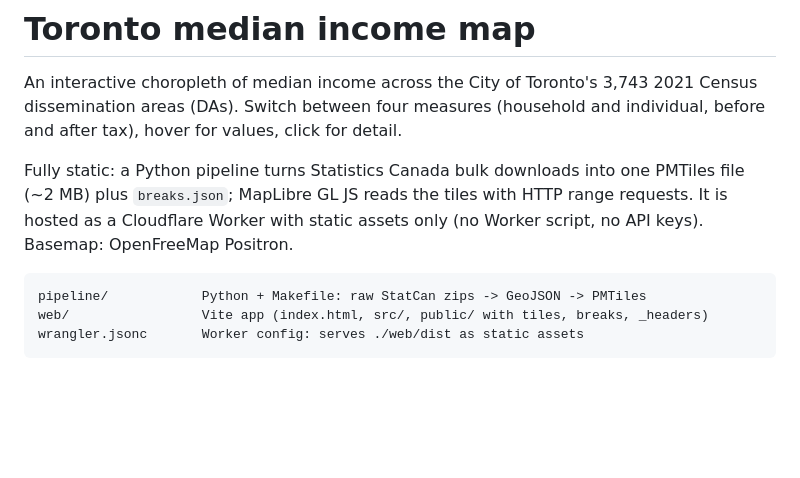
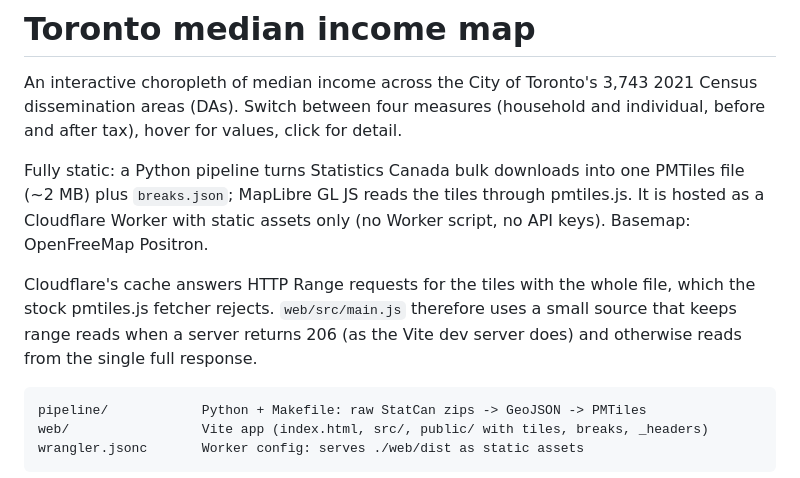
Before and after one commit to vrraiv/sixfigures, a Markdown page: README.md, the part around the change. GitHub-like rendering; blank space fills up the shorter version.

Commit message:
README: note how tiles load on Cloudflare
Co-Authored-By: Claude Opus 5.5 <noreply@anthropic.com>
Claude-Session: https://claude.ai/code/session_01JzGcL5VsNk5njg5zyHFwLB

````diff
--- a/README.md
+++ b/README.md
@@ -5,9 +5,14 @@ An interactive choropleth of median income across the City of Toronto's 3,743
 individual, before and after tax), hover for values, click for detail.
 
 Fully static: a Python pipeline turns Statistics Canada bulk downloads into one
-PMTiles file (~2 MB) plus `breaks.json`; MapLibre GL JS reads the tiles with HTTP
-range requests. It is hosted as a Cloudflare Worker with static assets only (no
-Worker script, no API keys). Basemap: OpenFreeMap Positron.
+PMTiles file (~2 MB) plus `breaks.json`; MapLibre GL JS reads the tiles through
+pmtiles.js. It is hosted as a Cloudflare Worker with static assets only (no Worker
+script, no API keys). Basemap: OpenFreeMap Positron.
+
+Cloudflare's cache answers HTTP Range requests for the tiles with the whole file, which
+the stock pmtiles.js fetcher rejects. `web/src/main.js` therefore uses a small source
+that keeps range reads when a server returns 206 (as the Vite dev server does) and
+otherwise reads from the single full response.
 
 ```
 pipeline/            Python + Makefile: raw StatCan zips -> GeoJSON -> PMTiles
````
